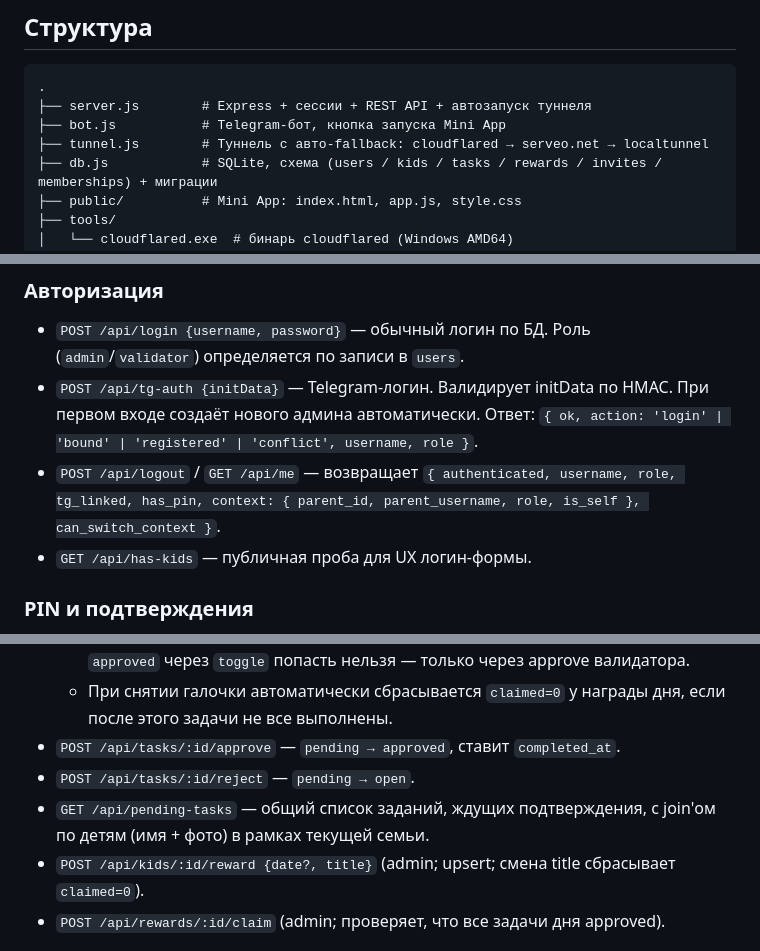
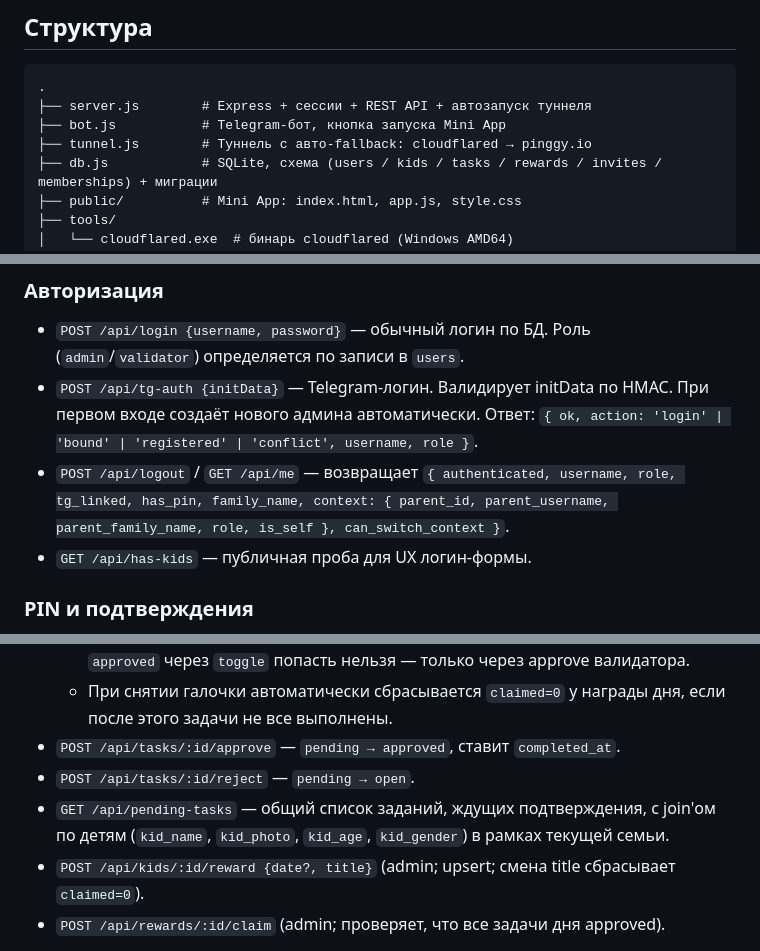
Before and after one commit to rahack/my_happy_kids, a Markdown page: README.md, 3 parts joined by grey strips. GitHub-like rendering.

```diff
--- a/README.md
+++ b/README.md
@@ -13,7 +13,7 @@
 .
 ├── server.js        # Express + сессии + REST API + автозапуск туннеля
 ├── bot.js           # Telegram-бот, кнопка запуска Mini App
-├── tunnel.js        # Туннель с авто-fallback: cloudflared → serveo.net → localtunnel
+├── tunnel.js        # Туннель с авто-fallback: cloudflared → pinggy.io
 ├── db.js            # SQLite, схема (users / kids / tasks / rewards / invites / memberships) + миграции
 ├── public/          # Mini App: index.html, app.js, style.css
 ├── tools/
@@ -134,7 +132,7 @@
 ### Авторизация
 - `POST /api/login {username, password}` — обычный логин по БД. Роль (`admin`/`validator`) определяется по записи в `users`.
 - `POST /api/tg-auth {initData}` — Telegram-логин. Валидирует initData по HMAC. При первом входе создаёт нового админа автоматически. Ответ: `{ ok, action: 'login' | 'bound' | 'registered' | 'conflict', username, role }`.
-- `POST /api/logout` / `GET /api/me` — возвращает `{ authenticated, username, role, tg_linked, has_pin, context: { parent_id, parent_username, role, is_self }, can_switch_context }`.
+- `POST /api/logout` / `GET /api/me` — возвращает `{ authenticated, username, role, tg_linked, has_pin, family_name, context: { parent_id, parent_username, parent_family_name, role, is_self }, can_switch_context }`.
 - `GET /api/has-kids` — публичная проба для UX логин-формы.
 
 ### PIN и подтверждения
@@ -170,7 +169,7 @@
   - При снятии галочки автоматически сбрасывается `claimed=0` у награды дня, если после этого задачи не все выполнены.
 - `POST /api/tasks/:id/approve` — `pending → approved`, ставит `completed_at`.
 - `POST /api/tasks/:id/reject` — `pending → open`.
-- `GET /api/pending-tasks` — общий список заданий, ждущих подтверждения, с join'ом по детям (имя + фото) в рамках текущей семьи.
+- `GET /api/pending-tasks` — общий список заданий, ждущих подтверждения, с join'ом по детям (`kid_name`, `kid_photo`, `kid_age`, `kid_gender`) в рамках текущей семьи.
 - `POST /api/kids/:id/reward {date?, title}` (admin; upsert; смена title сбрасывает `claimed=0`).
 - `POST /api/rewards/:id/claim` (admin; проверяет, что все задачи дня approved).
 
```
Also changed, not shown: other parts of README.md (+4 -5 lines), CLAUDE.md (+11 -10 lines).
